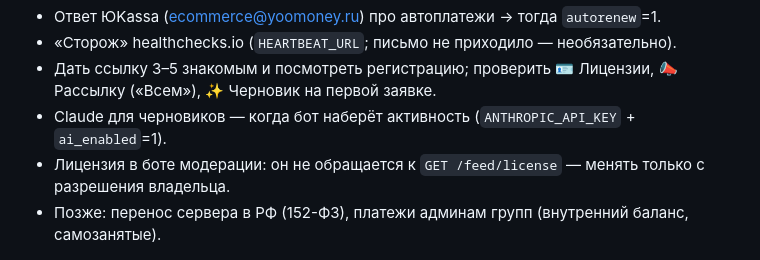
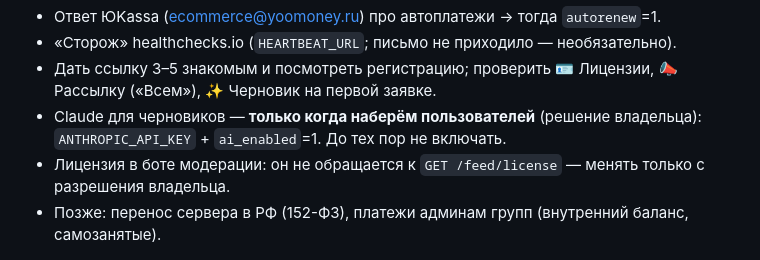
Before and after one commit to abdylzhelil/CRM-bot-tg, a Markdown page: docs/HANDOFF.md, the part around the change. GitHub-like rendering.

```diff
--- a/docs/HANDOFF.md
+++ b/docs/HANDOFF.md
@@ -67,6 +67,6 @@ sleep 20 && docker compose logs --tail 15
 - Ответ ЮKassa (ecommerce@yoomoney.ru) про автоплатежи → тогда `autorenew`=1.
 - «Сторож» healthchecks.io (`HEARTBEAT_URL`; письмо не приходило — необязательно).
 - Дать ссылку 3–5 знакомым и посмотреть регистрацию; проверить 🪪 Лицензии, 📣 Рассылку («Всем»), ✨ Черновик на первой заявке.
-- Claude для черновиков — когда бот наберёт активность (`ANTHROPIC_API_KEY` + `ai_enabled`=1).
+- Claude для черновиков — **только когда наберём пользователей** (решение владельца): `ANTHROPIC_API_KEY` + `ai_enabled`=1. До тех пор не включать.
 - Лицензия в боте модерации: он не обращается к `GET /feed/license` — менять только с разрешения владельца.
 - Позже: перенос сервера в РФ (152-ФЗ), платежи админам групп (внутренний баланс, самозанятые).
```
Also changed, not shown: CLAUDE.md (+2 -0 lines).
